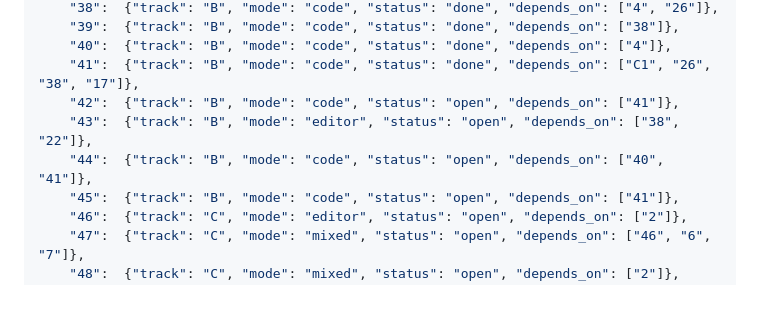
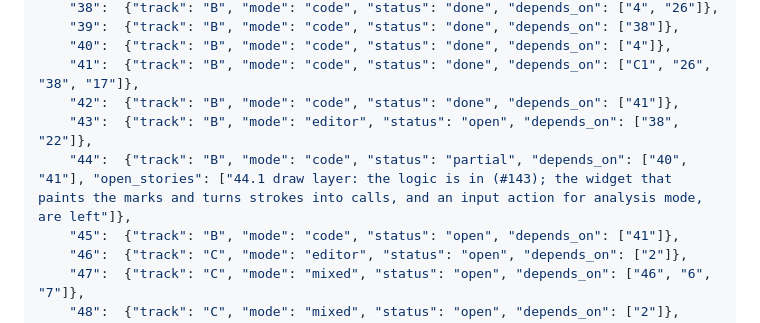
Before and after one commit to agentchieflou/play-sports, a Markdown page: roadmap/PARALLEL.md, the part around the change. GitHub-like rendering; blank space fills up the shorter version.

Commit message:
PARALLEL.md: Epic 42 done (#140), Epic 44 partial (#143), batch 8
Co-Authored-By: Claude Opus 5.5 <noreply@anthropic.com>
Claude-Session: https://claude.ai/code/session_01Qpt1eHqawSsVVojVf9S7iZ

```diff
--- a/roadmap/PARALLEL.md
+++ b/roadmap/PARALLEL.md
@@ -141,9 +141,9 @@ one CI run) rather than re-merging main into each PR after every landing.
     "39":  {"track": "B", "mode": "code", "status": "done", "depends_on": ["38"]},
     "40":  {"track": "B", "mode": "code", "status": "done", "depends_on": ["4"]},
     "41":  {"track": "B", "mode": "code", "status": "done", "depends_on": ["C1", "26", "38", "17"]},
-    "42":  {"track": "B", "mode": "code", "status": "open", "depends_on": ["41"]},
+    "42":  {"track": "B", "mode": "code", "status": "done", "depends_on": ["41"]},
     "43":  {"track": "B", "mode": "editor", "status": "open", "depends_on": ["38", "22"]},
-    "44":  {"track": "B", "mode": "code", "status": "open", "depends_on": ["40", "41"]},
+    "44":  {"track": "B", "mode": "code", "status": "partial", "depends_on": ["40", "41"], "open_stories": ["44.1 draw layer: the logic is in (#143); the widget that paints the marks and turns strokes into calls, and an input action for analysis mode, are left"]},
     "45":  {"track": "B", "mode": "code", "status": "open", "depends_on": ["41"]},
     "46":  {"track": "C", "mode": "editor", "status": "open", "depends_on": ["2"]},
     "47":  {"track": "C", "mode": "mixed", "status": "open", "depends_on": ["46", "6", "7"]},
```
